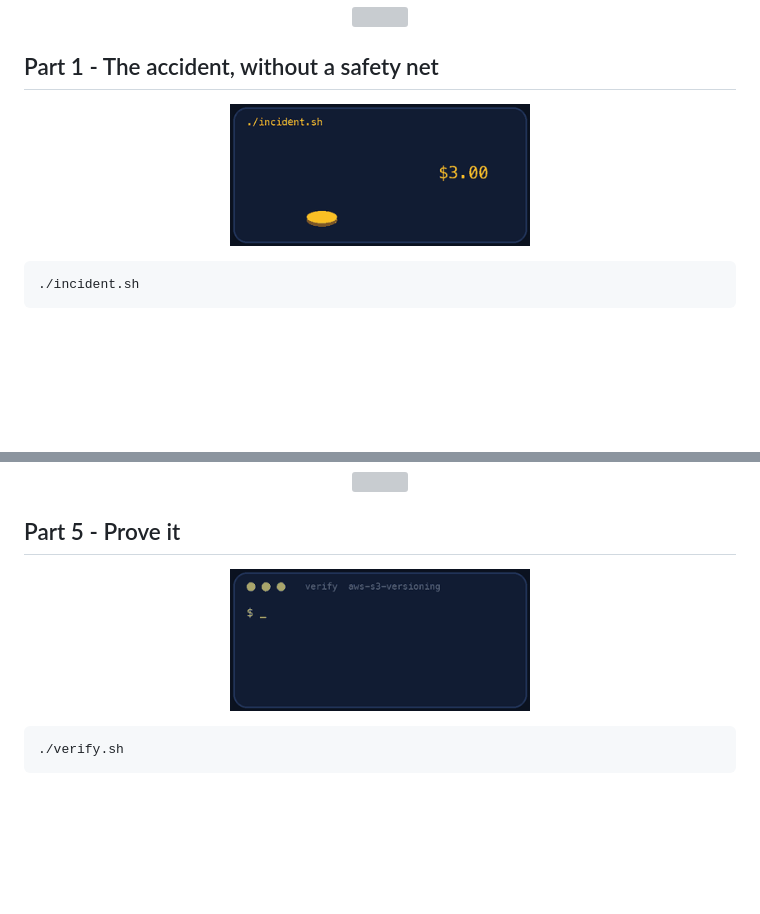
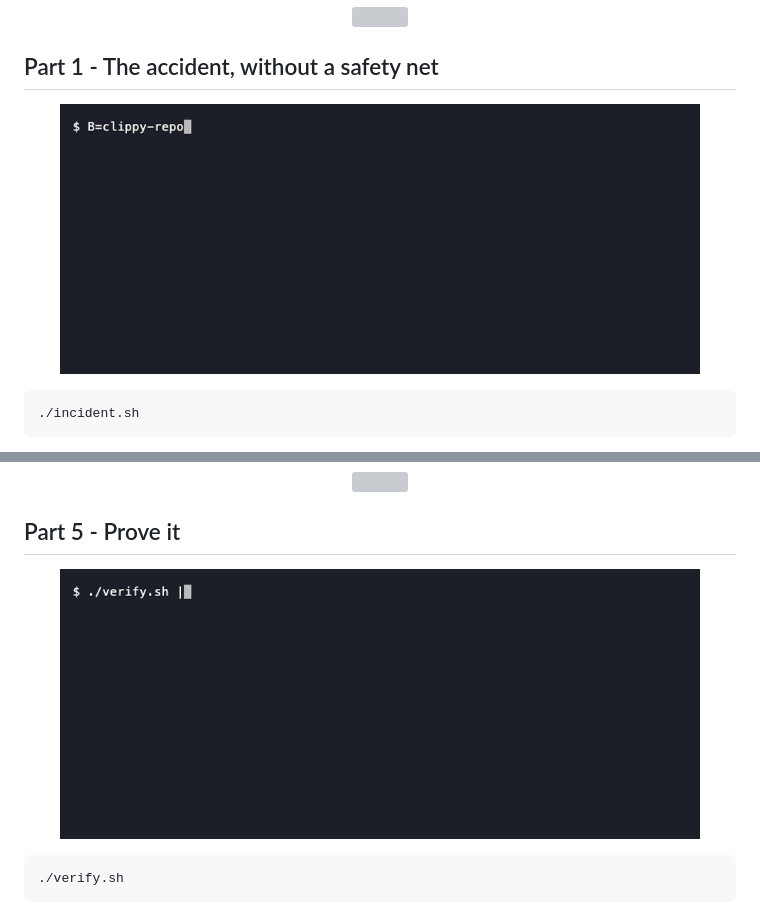
Before and after one commit to professordiogodev/devops-lab-aws-s3-versioning, a Markdown page: README.md, 2 parts joined by grey strips. Drawn GitHub-style; pictures changed too: assets/gifs/recon.gif, assets/gifs/verify.gif; blank space fills up the shorter version; grey boxes are pictures that could not be loaded.

Commit message:
README: real terminal recordings (recon, verify, teardown) with alt text

````diff
--- a/README.md
+++ b/README.md
@@ -68,7 +68,7 @@ The versioning command prints nothing. Say in one sentence what that means. Noti
 
 ## Part 1 - The accident, without a safety net
 
-<p align="center"><img src="assets/gifs/recon.gif" width="300" alt="Animation: ./incident.sh"></p>
+<p align="center"><img src="assets/gifs/recon.gif" width="640" alt="Terminal recording: the bucket with its two files, versioning not enabled, and every object showing version id null"></p>
 
 ```bash
 ./incident.sh
@@ -144,7 +144,7 @@ aws s3 presign s3://$B/reports/2026-10.csv --expires-in 60
 
 ## Part 5 - Prove it
 
-<p align="center"><img src="assets/gifs/verify.gif" width="300" alt="A terminal running the lab&#x27;s verify script and printing PASS lines, ending with ALL CHECKS PASSED"></p>
+<p align="center"><img src="assets/gifs/verify.gif" width="640" alt="Terminal recording: verify.sh ending with ALL CHECKS PASSED 12 of 12 after both files were recovered from their versions"></p>
 
 ```bash
 ./verify.sh
````
Also changed, not shown: other parts of README.md (+1 -1 lines), assets/custom/recon.gif (added), assets/custom/teardown.gif (added), assets/custom/verify.gif (added), assets/gifs/teardown.gif.
